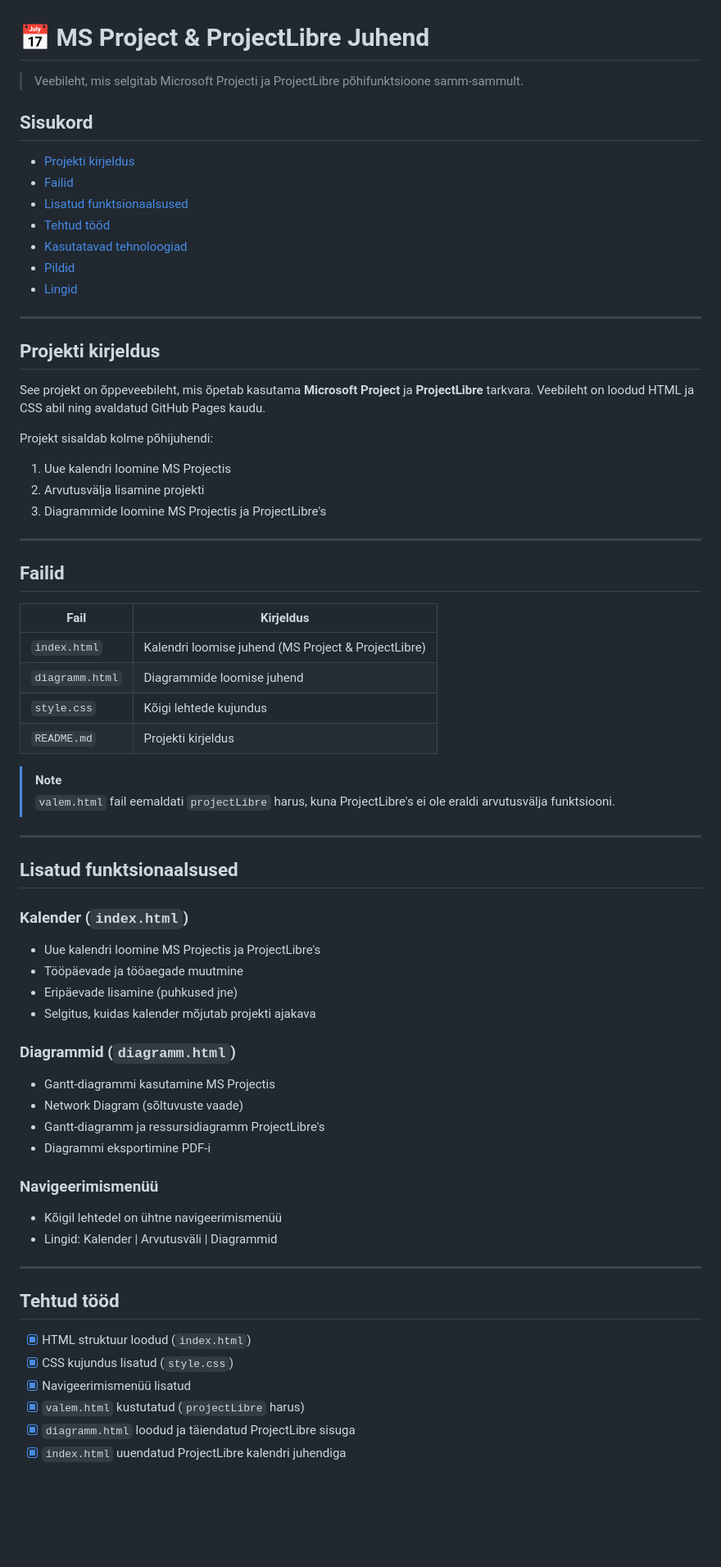
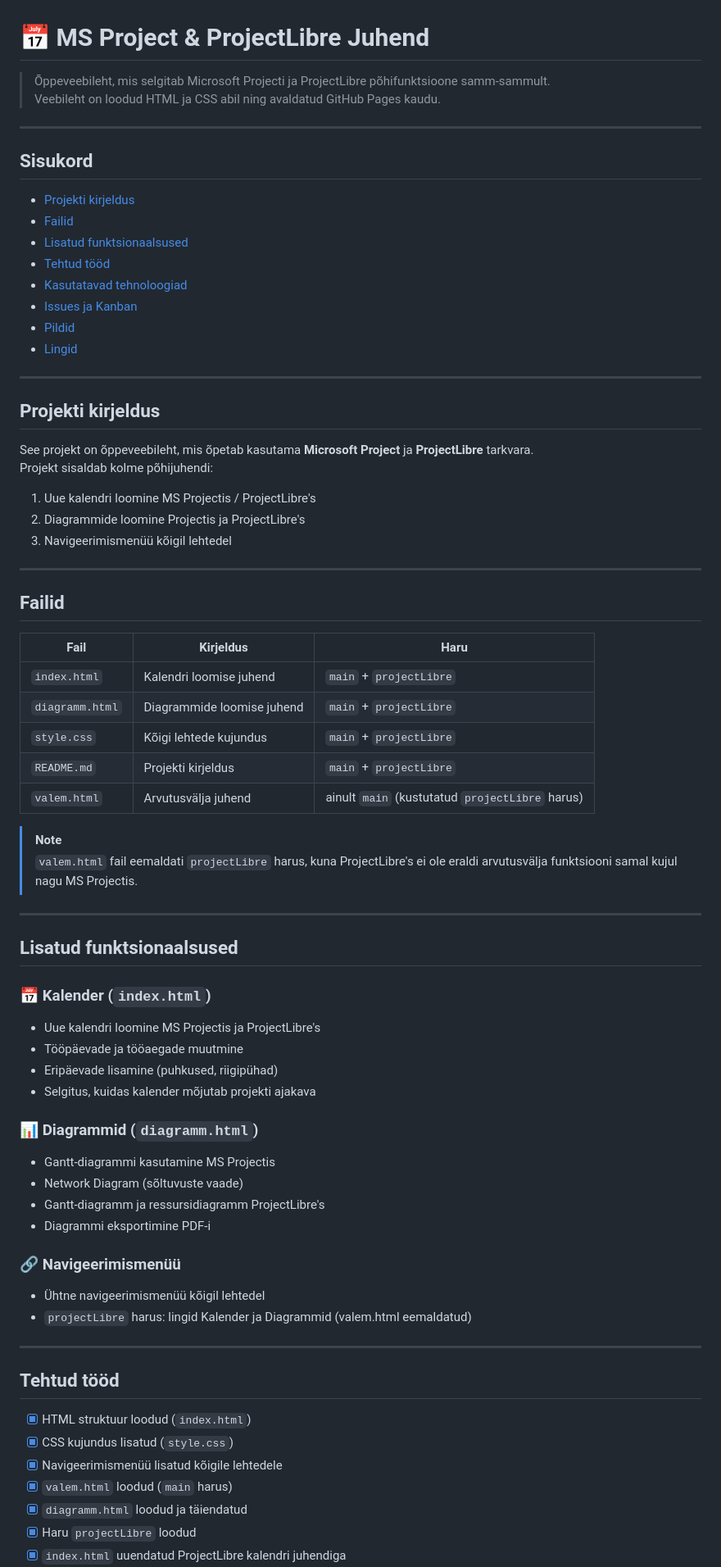
Before and after one commit to MariiaPosvystak/GitHub_issues, a Markdown page: README.md, the part around one of its changes. Shown at 82% size. Rendered like a GitHub page; blank space fills up the shorter version.

```diff
--- a/README.md
+++ b/README.md
@@ -1,6 +1,9 @@
 # 📅 MS Project & ProjectLibre Juhend
 
-> Veebileht, mis selgitab Microsoft Projecti ja ProjectLibre põhifunktsioone samm-sammult.
+> Õppeveebileht, mis selgitab Microsoft Projecti ja ProjectLibre põhifunktsioone samm-sammult.
+> Veebileht on loodud HTML ja CSS abil ning avaldatud GitHub Pages kaudu.
+
+---
 
 ## Sisukord
 
@@ -9,6 +12,7 @@
 - [Lisatud funktsionaalsused](#lisatud-funktsionaalsused)
 - [Tehtud tööd](#tehtud-tööd)
 - [Kasutatavad tehnoloogiad](#kasutatavad-tehnoloogiad)
+- [Issues ja Kanban](#issues-ja-kanban)
 - [Pildid](#pildid)
 - [Lingid](#lingid)
 
@@ -16,46 +20,47 @@
 
 ## Projekti kirjeldus
 
-See projekt on õppeveebileht, mis õpetab kasutama **Microsoft Project** ja **ProjectLibre** tarkvara. Veebileht on loodud HTML ja CSS abil ning avaldatud GitHub Pages kaudu.
+See projekt on õppeveebileht, mis õpetab kasutama **Microsoft Project** ja **ProjectLibre** tarkvara.
+Projekt sisaldab kolme põhijuhendi:
 
-Projekt sisaldab kolme põhijuhendi:
-1. Uue kalendri loomine MS Projectis
-2. Arvutusvälja lisamine projekti
-3. Diagrammide loomine MS Projectis ja ProjectLibre's
+1. Uue kalendri loomine MS Projectis / ProjectLibre's
+2. Diagrammide loomine Projectis ja ProjectLibre's
+3. Navigeerimismenüü kõigil lehtedel
 
 ---
 
 ## Failid
 
-| Fail | Kirjeldus |
-|------|-----------|
-| `index.html` | Kalendri loomise juhend (MS Project & ProjectLibre) |
-| `diagramm.html` | Diagrammide loomise juhend |
-| `style.css` | Kõigi lehtede kujundus |
-| `README.md` | Projekti kirjeldus |
+| Fail | Kirjeldus | Haru |
+|------|-----------|------|
+| `index.html` | Kalendri loomise juhend | `main` + `projectLibre` |
+| `diagramm.html` | Diagrammide loomise juhend | `main` + `projectLibre` |
+| `style.css` | Kõigi lehtede kujundus | `main` + `projectLibre` |
+| `README.md` | Projekti kirjeldus | `main` + `projectLibre` |
+| `valem.html` | Arvutusvälja juhend | ainult `main` (kustutatud `projectLibre` harus) |
 
 > [!NOTE]
-> `valem.html` fail eemaldati `projectLibre` harus, kuna ProjectLibre's ei ole eraldi arvutusvälja funktsiooni.
+> `valem.html` fail eemaldati `projectLibre` harus, kuna ProjectLibre's ei ole eraldi arvutusvälja funktsiooni samal kujul nagu MS Projectis.
 
 ---
 
 ## Lisatud funktsionaalsused
 
-### Kalender (`index.html`)
+### 📅 Kalender (`index.html`)
 - Uue kalendri loomine MS Projectis ja ProjectLibre's
 - Tööpäevade ja tööaegade muutmine
-- Eripäevade lisamine (puhkused jne)
+- Eripäevade lisamine (puhkused, riigipühad)
 - Selgitus, kuidas kalender mõjutab projekti ajakava
 
-### Diagrammid (`diagramm.html`)
+### 📊 Diagrammid (`diagramm.html`)
 - Gantt-diagrammi kasutamine MS Projectis
 - Network Diagram (sõltuvuste vaade)
 - Gantt-diagramm ja ressursidiagramm ProjectLibre's
 - Diagrammi eksportimine PDF-i
 
-### Navigeerimismenüü
-- Kõigil lehtedel on ühtne navigeerimismenüü
-- Lingid: Kalender | Arvutusväli | Diagrammid
+### 🔗 Navigeerimismenüü
+- Ühtne navigeerimismenüü kõigil lehtedel
+- `projectLibre` harus: lingid Kalender ja Diagrammid (valem.html eemaldatud)
 
 ---
 
@@ -63,7 +68,8 @@ Projekt sisaldab kolme põhijuhendi:
 
 - [x] HTML struktuur loodud (`index.html`)
 - [x] CSS kujundus lisatud (`style.css`)
-- [x] Navigeerimismenüü lisatud
-- [x] `valem.html` kustutatud (`projectLibre` harus)
-- [x] `diagramm.html` loodud ja täiendatud ProjectLibre sisuga
+- [x] Navigeerimismenüü lisatud kõigile lehtedele
+- [x] `valem.html` loodud (`main` harus)
+- [x] `diagramm.html` loodud ja täiendatud
+- [x] Haru `projectLibre` loodud
 - [x] `index.html` uuendatud ProjectLibre kalendri juhendiga
```
Also changed, not shown: other parts of README.md (+79 -20 lines).
